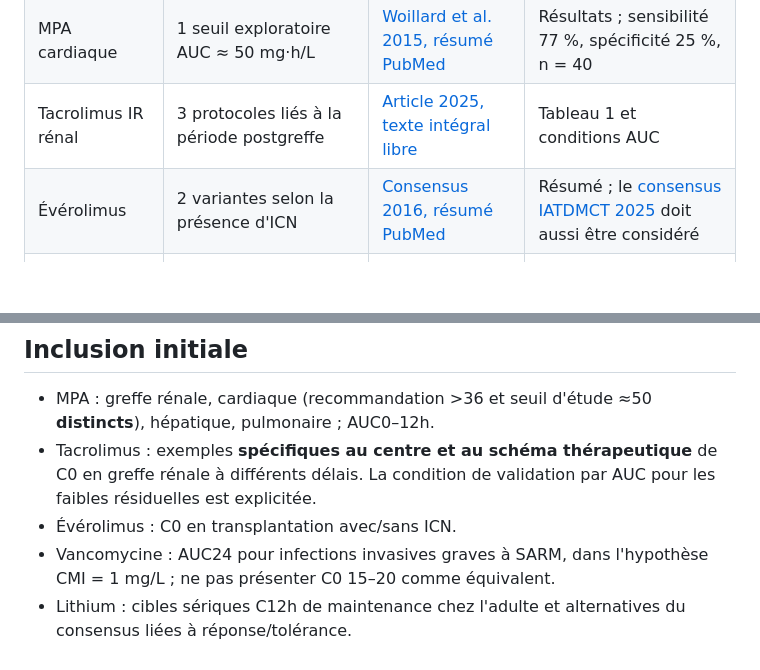
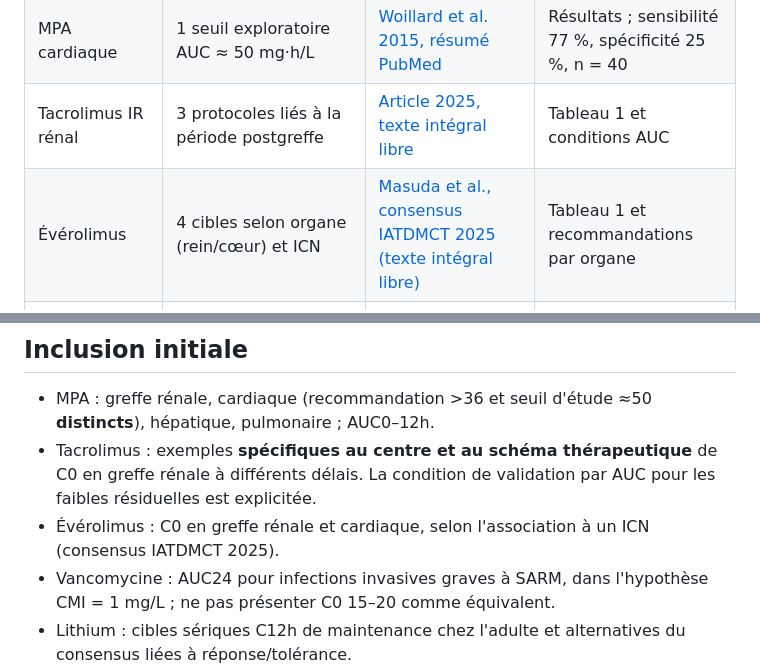
Before and after one commit to rberrah/rberrah.github.io, a Markdown page: docs/tdm-target-reference.md, 2 parts joined by grey strips. GitHub-like rendering; blank space fills up the shorter version.

Commit message:
docs(tdm): replace 2016 abstract citation with 2025 open consensus

```diff
--- a/docs/tdm-target-reference.md
+++ b/docs/tdm-target-reference.md
@@ -39,7 +39,7 @@ Un chiffre qui échoue à ces critères doit être **retiré de l'affichage publ
 | MPA | 4 recommandations d'AUC | [Liu et al. 2025, texte intégral libre](https://pmc.ncbi.nlm.nih.gov/articles/PMC12456993/) | Recommandation 6, tableau 3 |
 | MPA cardiaque | 1 seuil exploratoire AUC ≈ 50 mg·h/L | [Woillard et al. 2015, résumé PubMed](https://pubmed.ncbi.nlm.nih.gov/26192348/) | Résultats ; sensibilité 77 %, spécificité 25 %, n = 40 |
 | Tacrolimus IR rénal | 3 protocoles liés à la période postgreffe | [Article 2025, texte intégral libre](https://pmc.ncbi.nlm.nih.gov/articles/PMC12122127/) | Tableau 1 et conditions AUC |
-| Évérolimus | 2 variantes selon la présence d'ICN | [Consensus 2016, résumé PubMed](https://pubmed.ncbi.nlm.nih.gov/26982492/) | Résumé ; le [consensus IATDMCT 2025](https://pubmed.ncbi.nlm.nih.gov/39331837/) doit aussi être considéré |
+| Évérolimus | 4 cibles selon organe (rein/cœur) et ICN | [Masuda et al., consensus IATDMCT 2025 (texte intégral libre)](https://doi.org/10.1097/FTD.0000000000001250) | Tableau 1 et recommandations par organe |
 | Vancomycine | 1 cible AUC/CMI pour infection invasive grave à SARM | [Consensus IDSA et partenaires, texte libre](https://www.idsociety.org/practice-guideline/vancomycin/) | Executive summary, hypothèse CMI = 1 |
 | Lithium | 3 intervalles en entretien adulte | [Nolen et al. 2019, texte intégral libre](https://pmc.ncbi.nlm.nih.gov/articles/PMC6688930/) | Tableau 5 et conclusion |
 
@@ -62,7 +62,7 @@ Les sources originales et les noms sont enregistrés dans `src/lib/content/tdmTa
 
 - MPA : greffe rénale, cardiaque (recommandation >36 et seuil d'étude ≈50 **distincts**), hépatique, pulmonaire ; AUC0–12h.
 - Tacrolimus : exemples **spécifiques au centre et au schéma thérapeutique** de C0 en greffe rénale à différents délais. La condition de validation par AUC pour les faibles résiduelles est explicitée.
-- Évérolimus : C0 en transplantation avec/sans ICN.
+- Évérolimus : C0 en greffe rénale et cardiaque, selon l'association à un ICN (consensus IATDMCT 2025).
 - Vancomycine : AUC24 pour infections invasives graves à SARM, dans l'hypothèse CMI = 1 mg/L ; ne pas présenter C0 15–20 comme équivalent.
 - Lithium : cibles sériques C12h de maintenance chez l'adulte et alternatives du consensus liées à réponse/tolérance.
 
```
